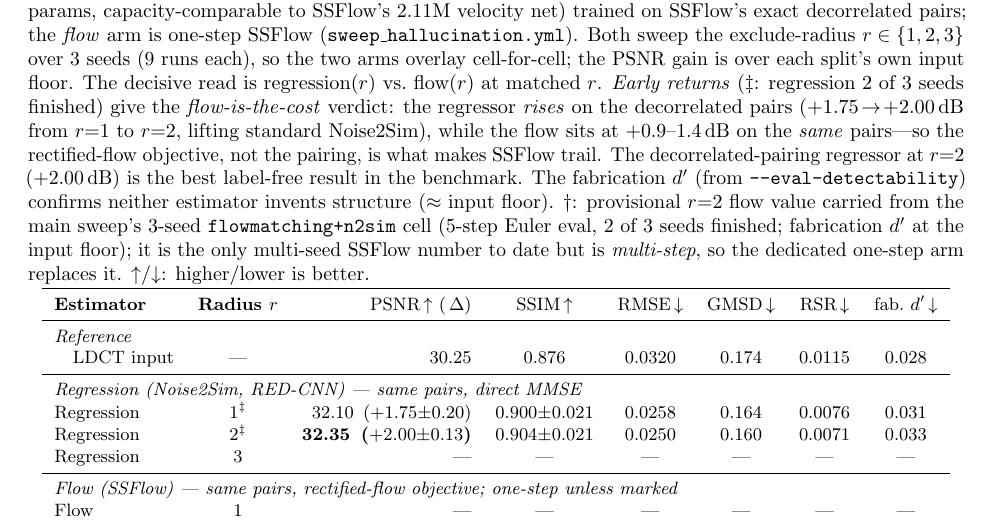
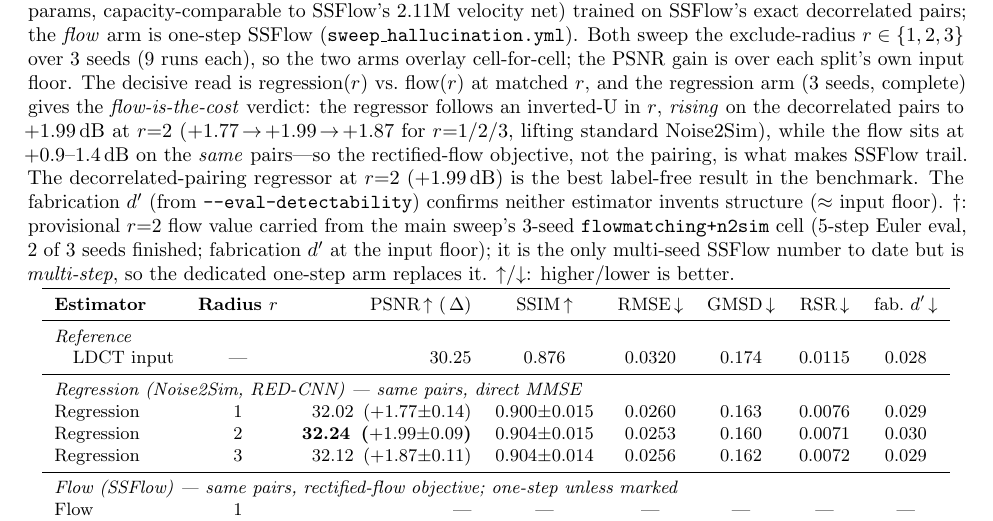
Before and after one commit to tsereda/CTDenoiser, a LaTeX paper (paper/main.tex): part of page 10 of 13, cut so that both start at the same text. Compiled offline with pdfLaTeX.

Commit message:
paper: finalize flow-vs-reg regression arm (3 seeds complete)
All 9 runs of sweep_flow_vs_reg.yml finished. The regression arm is now
final at 3 seeds and confirms the inverted-U cleanly: +1.77 -> +1.99
(peak, r=2) -> +1.87 for r=1/2/3. Decorrelated-pairing regression at
r=2 (+1.99 dB) is the best label-free result; detectability preserved
~0.92 and fabrication ~0.03 (at floor) across all r. Drop the
2-of-3-seed provisional markers; update caption and ablation numbers.

Co-Authored-By: Claude Opus 4.8 <noreply@anthropic.com>
Claude-Session: https://claude.ai/code/session_012LbH7Mhq3fTgrwp6cy86Bd

```diff
--- a/paper/main.tex
+++ b/paper/main.tex
@@ -832,14 +832,15 @@ Table~\ref{tab:sweep-periimage}.
            (\texttt{sweep\_hallucination.yml}).  Both sweep the exclude-radius
            $r\in\{1,2,3\}$ over $3$ seeds ($9$ runs each), so the two arms overlay
            cell-for-cell; the PSNR gain is over each split's own input floor.  The
-           decisive read is regression$(r)$ vs.\ flow$(r)$ at matched $r$.
-           \emph{Early returns} ($\ddagger$: regression $2$ of $3$ seeds finished)
-           give the \emph{flow-is-the-cost} verdict: the regressor \emph{rises} on
-           the decorrelated pairs ($+1.75\!\to\!+2.00$\,dB from $r{=}1$ to $r{=}2$,
-           lifting standard Noise2Sim), while the flow sits at $+0.9$--$1.4$\,dB on
-           the \emph{same} pairs---so the rectified-flow objective, not the pairing,
-           is what makes SSFlow trail.  The decorrelated-pairing regressor at
-           $r{=}2$ ($+2.00$\,dB) is the best label-free result in the benchmark.
+           decisive read is regression$(r)$ vs.\ flow$(r)$ at matched $r$, and the
+           regression arm ($3$ seeds, complete) gives the \emph{flow-is-the-cost}
+           verdict: the regressor follows an inverted-U in $r$, \emph{rising} on the
+           decorrelated pairs to $+1.99$\,dB at $r{=}2$
+           ($+1.77\!\to\!+1.99\!\to\!+1.87$ for $r{=}1/2/3$, lifting standard
+           Noise2Sim), while the flow sits at $+0.9$--$1.4$\,dB on the \emph{same}
+           pairs---so the rectified-flow objective, not the pairing, is what makes
+           SSFlow trail.  The decorrelated-pairing regressor at $r{=}2$
+           ($+1.99$\,dB) is the best label-free result in the benchmark.
            The fabrication $d'$ (from \texttt{--eval-detectability}) confirms
            neither estimator invents structure ($\approx$ input floor).
            $\dagger$: provisional
@@ -860,9 +861,9 @@ Table~\ref{tab:sweep-periimage}.
     \quad LDCT input & --- & 30.25 & 0.876 & 0.0320 & 0.174 & 0.0115 & 0.028 \\
     \midrule
     \multicolumn{8}{l}{\emph{Regression (Noise2Sim, RED-CNN) --- same pairs, direct MMSE}} \\
-    Regression & $1^{\ddagger}$ & 32.10 \,($+1.75{\pm}0.20$) & $0.900{\pm}0.021$ & $0.0258$ & $0.164$ & $0.0076$ & $0.031$ \\
-    Regression & $2^{\ddagger}$ & \textbf{32.35 \,($+2.00{\pm}0.13$)} & $0.904{\pm}0.021$ & $0.0250$ & $0.160$ & $0.0071$ & $0.033$ \\
-    Regression & $3$ & --- & --- & --- & --- & --- & --- \\
+    Regression & $1$ & 32.02 \,($+1.77{\pm}0.14$) & $0.900{\pm}0.015$ & $0.0260$ & $0.163$ & $0.0076$ & $0.029$ \\
+    Regression & $2$ & \textbf{32.24 \,($+1.99{\pm}0.09$)} & $0.904{\pm}0.015$ & $0.0253$ & $0.160$ & $0.0071$ & $0.030$ \\
+    Regression & $3$ & 32.12 \,($+1.87{\pm}0.11$) & $0.904{\pm}0.014$ & $0.0256$ & $0.162$ & $0.0072$ & $0.029$ \\
     \midrule
     \multicolumn{8}{l}{\emph{Flow (SSFlow) --- same pairs, rectified-flow objective; one-step unless marked}} \\
     Flow & $1$ & --- & --- & --- & --- & --- & --- \\
```
Also changed, not shown: paper/main.tex (8 more changed lines).
